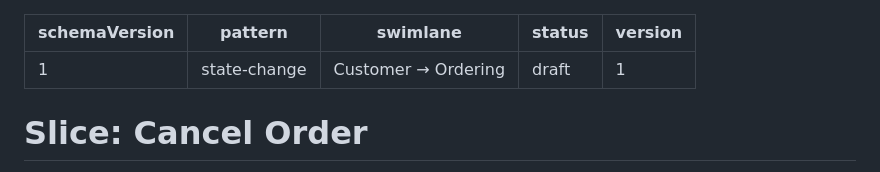
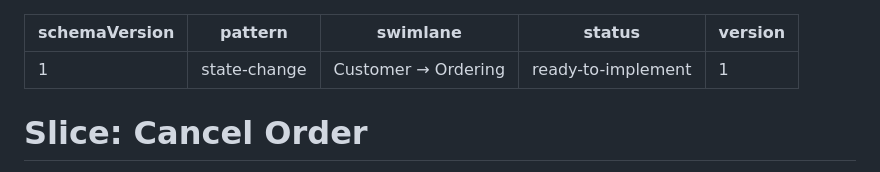
Before and after one commit to milehimikey/meridian-goods, a Markdown page: slices/cancel-order.md, the part around the change. Drawn GitHub-style.

```diff
--- a/slices/cancel-order.md
+++ b/slices/cancel-order.md
@@ -2,7 +2,7 @@
 schemaVersion: 1
 pattern: state-change
 swimlane: Customer → Ordering
-status: draft
+status: ready-to-implement
 version: 1
 ---
 # Slice: Cancel Order
```
Also changed, not shown: slices/open-orders-cancelled.md (+1 -1 lines).
